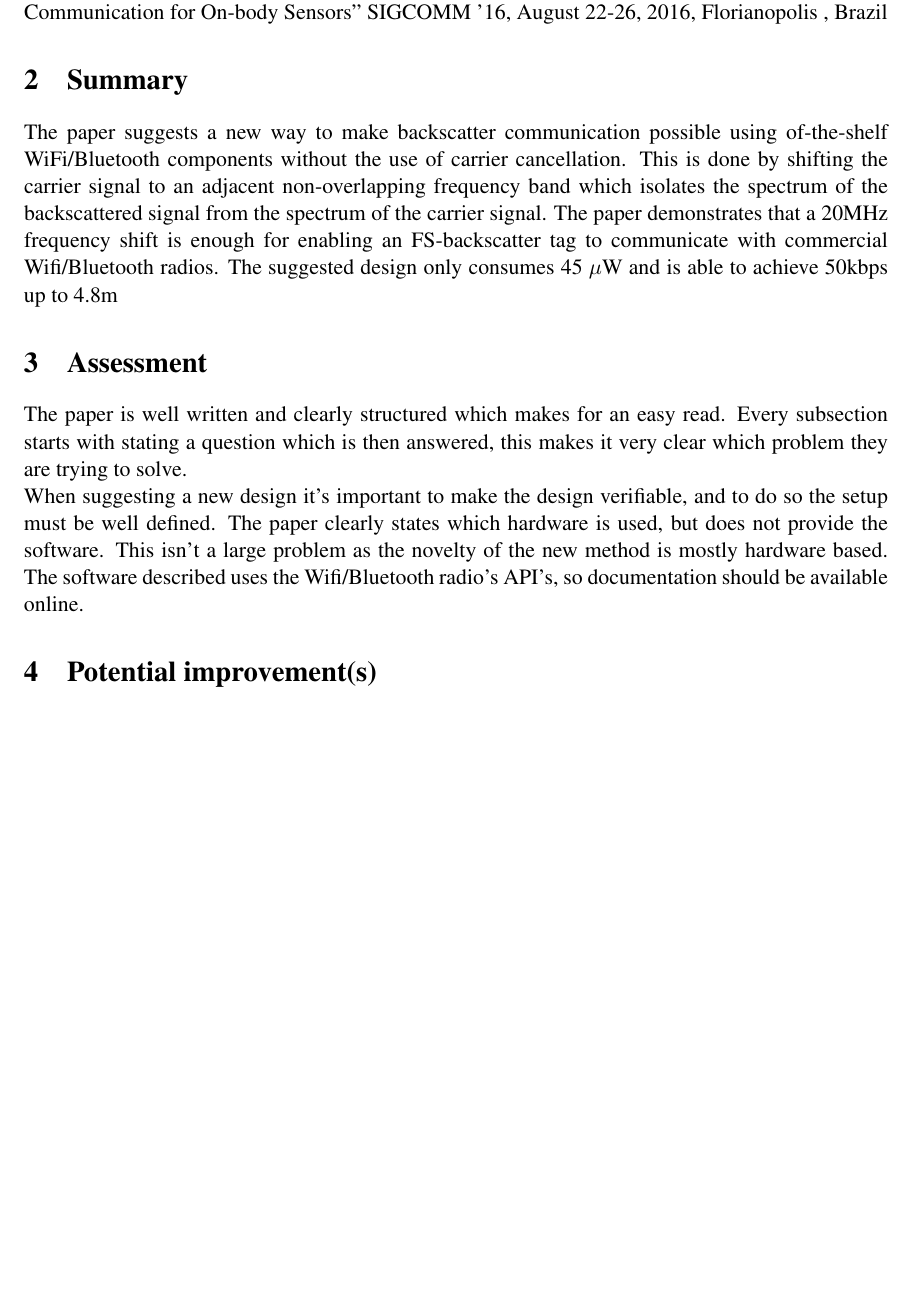
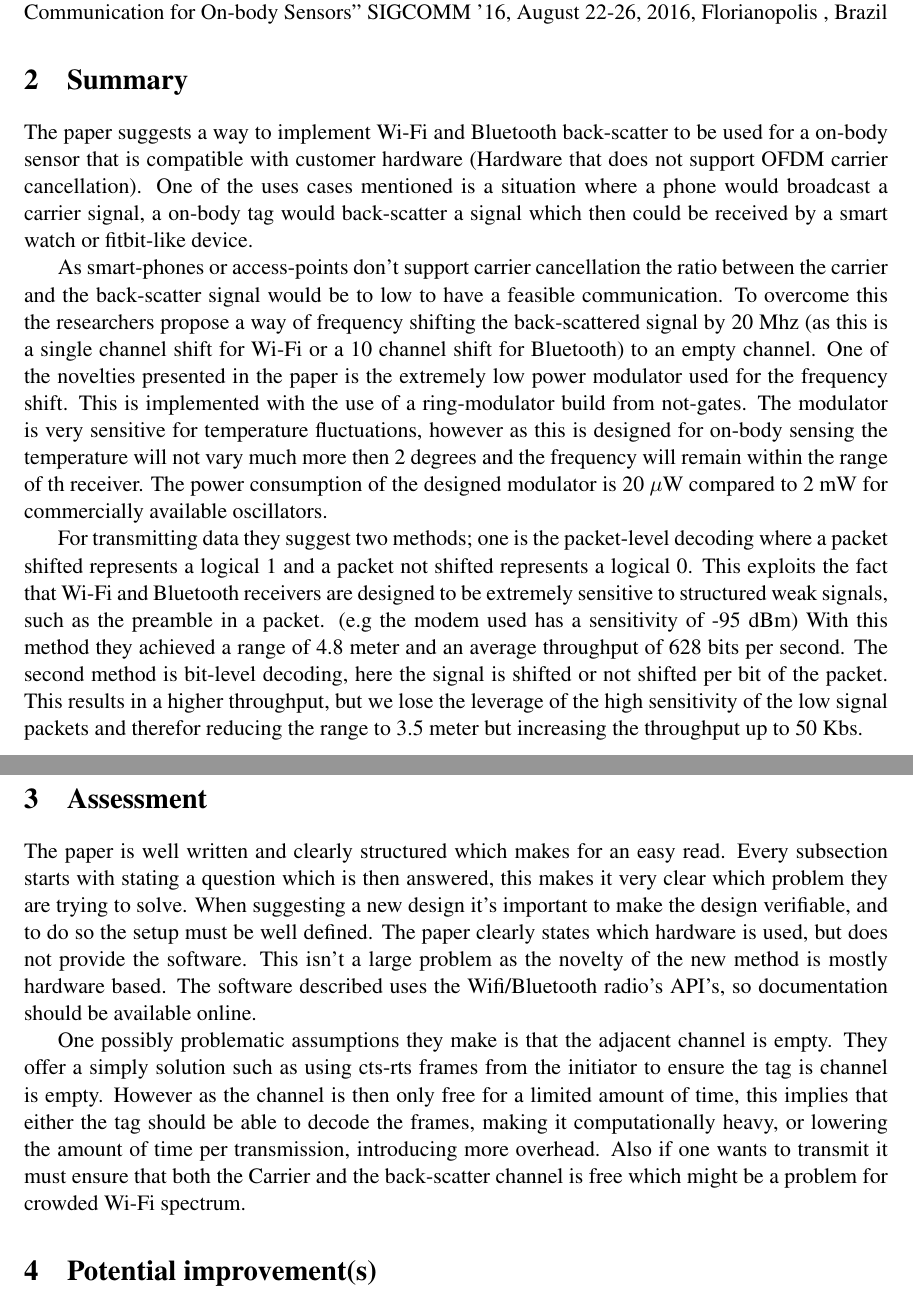
Before and after one commit to NielsHokke/DynamicDatarateControler, a LaTeX document (paper review/main.tex): part of the page before the commit and two parts of pages 1 and 2 of 2 after it, the two joined at a grey line, cut so that both start at the same text, the shorter picture padded with empty space. Compiled offline with pdfLaTeX.

Commit message:
updated paper review

```diff
--- a/paper review/main.tex
+++ b/paper review/main.tex
@@ -29,14 +29,19 @@ Pengyu Zhang, Mohammad Rostami, Pan Hu, Deepak Ganesan ``Enabling Practical Back
 
 
 \section{Summary}
-The paper suggests a new way to make backscatter communication possible using of-the-shelf WiFi/Bluetooth components without the use of carrier cancellation. This is done by shifting the carrier signal to an adjacent non-overlapping frequency band which isolates the spectrum of the backscattered signal from the spectrum of the carrier signal. The paper demonstrates that a 20MHz frequency shift is enough for enabling an FS-backscatter tag to communicate with commercial Wifi/Bluetooth radios. The suggested design only consumes 45 $\mu$W and is able to achieve 50kbps up to 4.8m
+The paper suggests a way to implement Wi-Fi and Bluetooth back-scatter to be used for a on-body sensor that is compatible with customer hardware (Hardware that does not support OFDM carrier cancellation). One of the uses cases mentioned is a situation where a phone would broadcast a carrier signal, a on-body tag would back-scatter a signal which then could be received by a smart watch or fitbit-like device.
 
+As smart-phones or access-points don't support carrier cancellation the ratio between the carrier and the back-scatter signal would be to low to have a feasible communication. To overcome this the researchers propose a way of frequency shifting the back-scattered signal by 20 Mhz (as this is a single channel shift for Wi-Fi or a 10 channel shift for Bluetooth) to an empty channel. One of the novelties presented in the paper is the extremely low power modulator used for the frequency shift. This is implemented with the use of a ring-modulator build from not-gates. The modulator is very sensitive for temperature fluctuations, however as this is designed for on-body sensing the temperature will not vary much more then 2 degrees and the frequency will remain within the range of th receiver. The power consumption of the designed modulator is 20 $\mu$W compared to 2 mW for commercially available oscillators.
 
+For transmitting data they suggest two methods; one is the packet-level decoding where a packet shifted represents a logical 1 and a packet not shifted represents a logical 0. This exploits the fact that Wi-Fi and Bluetooth receivers are designed to be extremely sensitive to structured weak signals, such as the preamble in a packet. (e.g the modem used has a sensitivity of -95 dBm) With this method they achieved a range of 4.8 meter and an average throughput of 628 bits per second. The second method is bit-level decoding, here the signal is shifted or not shifted per bit of the packet. This results in a higher throughput, but we lose the leverage of the high sensitivity of the low signal packets and therefor reducing the range to 3.5 meter but increasing the throughput up to 50 Kbs.
+
+\newpage{}
 \section{Assessment}
-The paper is well written and clearly structured which makes for an easy read. Every subsection starts with stating a question which is then answered, this makes it very clear which problem they are trying to solve.
-\\
-When suggesting a new design it's important to make the design verifiable, and to do so the setup must be well defined. The paper clearly states which hardware is used, but does not provide the software. This isn't a large problem as the novelty of the new method is mostly hardware based. The software described uses the Wifi/Bluetooth radio's API's, so documentation should be available online.
 
+The paper is well written and clearly structured which makes for an easy read. Every subsection starts with stating a question which is then answered, this makes it very clear which problem they are trying to solve. When suggesting a new design it's important to make the design verifiable, and to do so the setup must be well defined. The paper clearly states which hardware is used, but does not provide the software. This isn't a large problem as the novelty of the new method is mostly hardware based. The software described uses the Wifi/Bluetooth radio's API's, so documentation should be available online.
+
+One possibly problematic assumptions they make is that the adjacent channel is empty. They offer a simply solution such as using cts-rts frames from the initiator to ensure the tag is channel is empty. However as the channel is then only free for a limited amount of time, this implies that either the tag should be able to decode the frames, making it computationally heavy, or lowering the amount of time per transmission, introducing more overhead.
+Also if one wants to transmit it must ensure that both the Carrier and the back-scatter channel is free which might be a problem for crowded Wi-Fi spectrum.
 
 \section{Potential improvement(s)}
 The paper talks about a low power solution but does not talk about an actual passive system including energy harvesting. As the paper only suggest a new way to communicate this isn't an large improvement, but it would be interesting to see the capabilities of the whole packages as a passive wireless sensor.
```
Also changed, not shown: paper review/PaperReviewJetseNiels.pdf.
